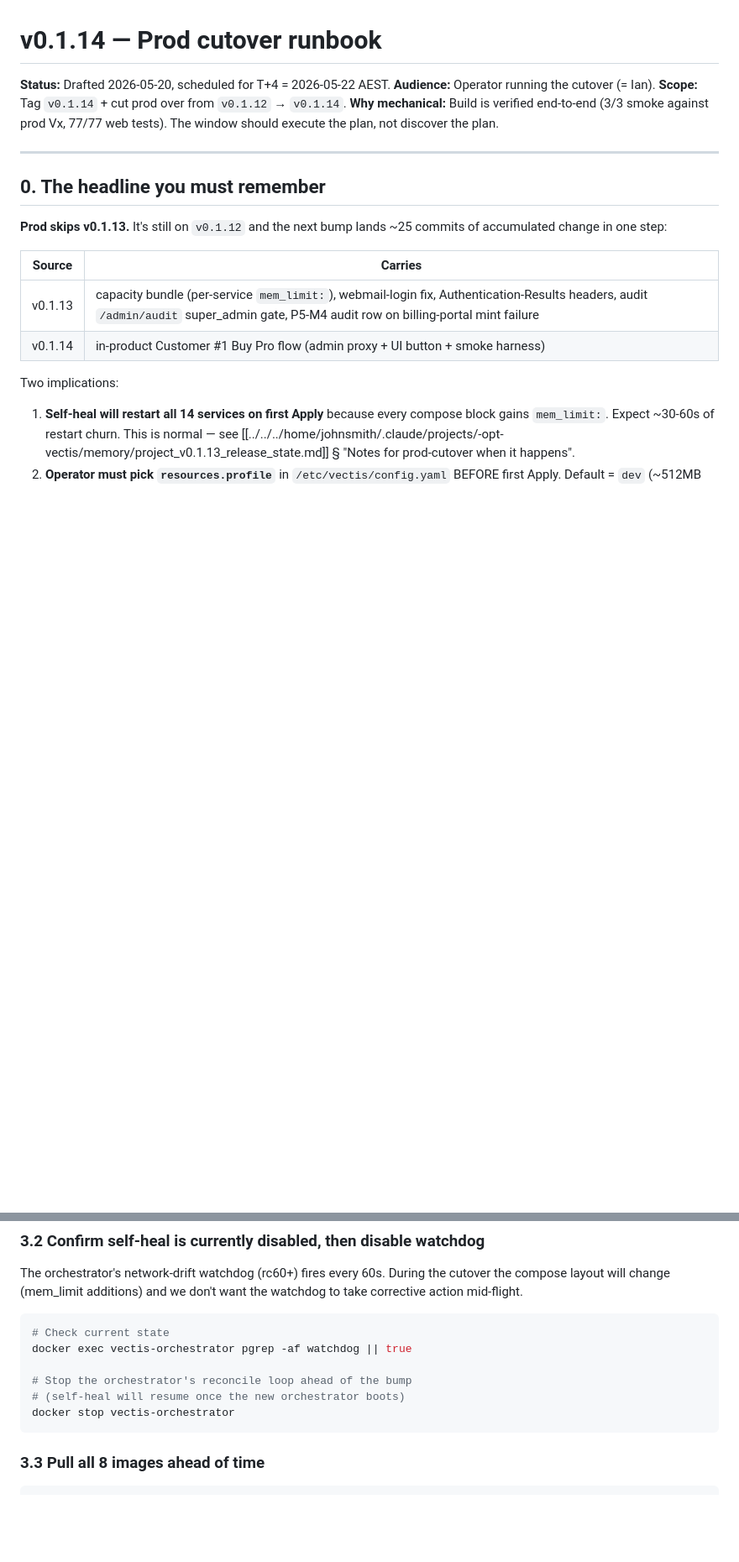
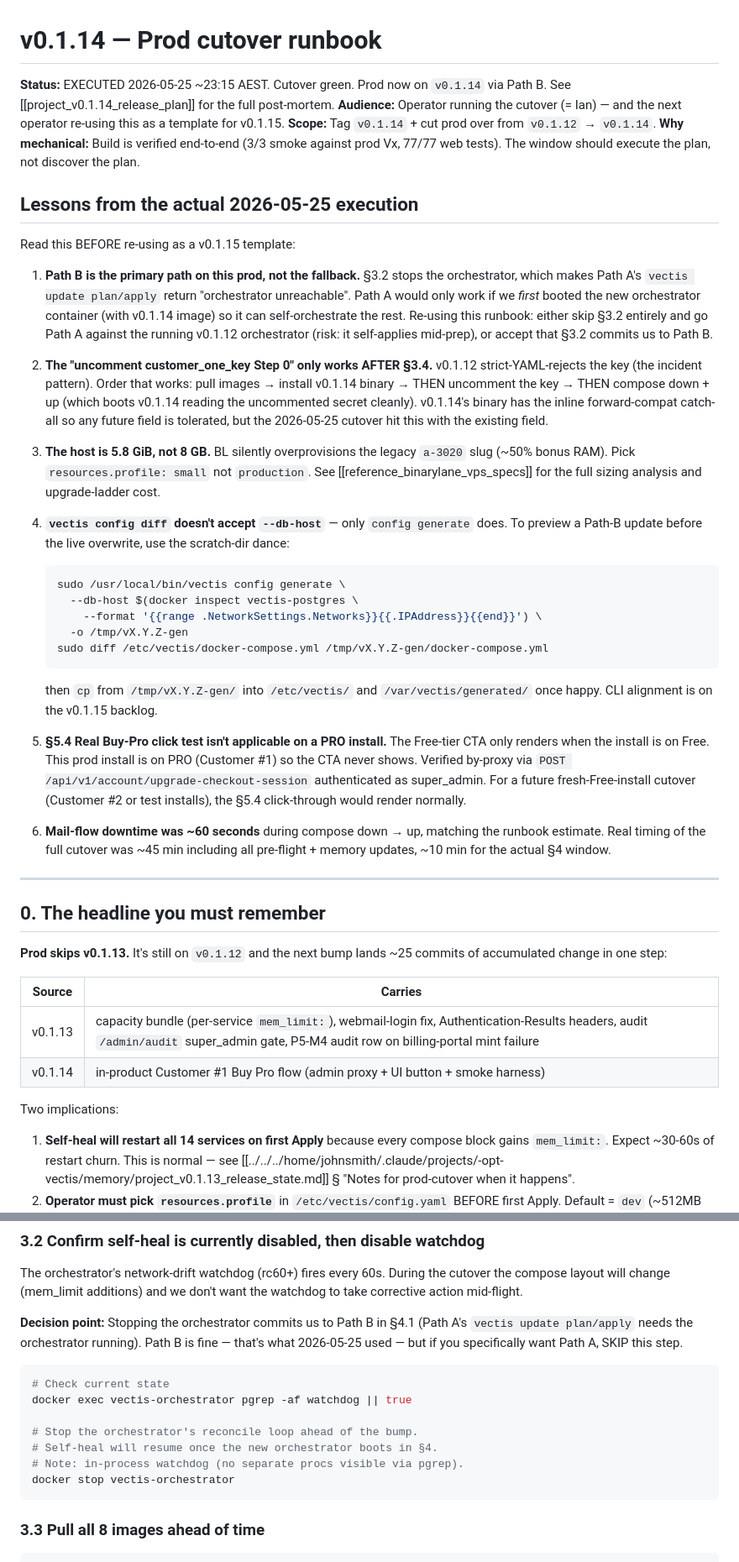
Before and after one commit to Veltara-Works/vectis, a Markdown page: docs/notes/v0.1.14-cutover-runbook.md, 2 parts joined by grey strips. Shown at 84% size. Drawn GitHub-style; blank space fills up the shorter version.

````diff
--- a/docs/notes/v0.1.14-cutover-runbook.md
+++ b/docs/notes/v0.1.14-cutover-runbook.md
@@ -1,11 +1,67 @@
 # v0.1.14 — Prod cutover runbook
 
-**Status:** Drafted 2026-05-20, scheduled for T+4 = 2026-05-22 AEST.
-**Audience:** Operator running the cutover (= Ian).
+**Status:** EXECUTED 2026-05-25 ~23:15 AEST. Cutover green. Prod now
+on `v0.1.14` via Path B. See [[project_v0.1.14_release_plan]] for the
+full post-mortem.
+**Audience:** Operator running the cutover (= Ian) — and the next
+operator re-using this as a template for v0.1.15.
 **Scope:** Tag `v0.1.14` + cut prod over from `v0.1.12` → `v0.1.14`.
 **Why mechanical:** Build is verified end-to-end (3/3 smoke against
 prod Vx, 77/77 web tests). The window should execute the plan, not
 discover the plan.
+
+## Lessons from the actual 2026-05-25 execution
+
+Read this BEFORE re-using as a v0.1.15 template:
+
+1. **Path B is the primary path on this prod, not the fallback.**
+   §3.2 stops the orchestrator, which makes Path A's
+   `vectis update plan/apply` return "orchestrator unreachable". Path
+   A would only work if we *first* booted the new orchestrator
+   container (with v0.1.14 image) so it can self-orchestrate the rest.
+   Re-using this runbook: either skip §3.2 entirely and go Path A
+   against the running v0.1.12 orchestrator (risk: it self-applies
+   mid-prep), or accept that §3.2 commits us to Path B.
+
+2. **The "uncomment customer_one_key Step 0" only works AFTER §3.4.**
+   v0.1.12 strict-YAML-rejects the key (the incident pattern). Order
+   that works: pull images → install v0.1.14 binary → THEN uncomment
+   the key → THEN compose down + up (which boots v0.1.14 reading the
+   uncommented secret cleanly). v0.1.14's binary has the inline
+   forward-compat catch-all so any future field is tolerated, but the
+   2026-05-25 cutover hit this with the existing field.
+
+3. **The host is 5.8 GiB, not 8 GB.** BL silently overprovisions the
+   legacy `a-3020` slug (~50% bonus RAM). Pick `resources.profile:
+   small` not `production`. See [[reference_binarylane_vps_specs]] for
+   the full sizing analysis and upgrade-ladder cost.
+
+4. **`vectis config diff` doesn't accept `--db-host`** — only
+   `config generate` does. To preview a Path-B update before the live
+   overwrite, use the scratch-dir dance:
+   ```bash
+   sudo /usr/local/bin/vectis config generate \
+     --db-host $(docker inspect vectis-postgres \
+       --format '{{range .NetworkSettings.Networks}}{{.IPAddress}}{{end}}') \
+     -o /tmp/vX.Y.Z-gen
+   sudo diff /etc/vectis/docker-compose.yml /tmp/vX.Y.Z-gen/docker-compose.yml
+   ```
+   then `cp` from `/tmp/vX.Y.Z-gen/` into `/etc/vectis/` and
+   `/var/vectis/generated/` once happy. CLI alignment is on the
+   v0.1.15 backlog.
+
+5. **§5.4 Real Buy-Pro click test isn't applicable on a PRO install.**
+   The Free-tier CTA only renders when the install is on Free. This
+   prod install is on PRO (Customer #1) so the CTA never shows.
+   Verified by-proxy via `POST /api/v1/account/upgrade-checkout-session`
+   authenticated as super_admin. For a future fresh-Free-install
+   cutover (Customer #2 or test installs), the §5.4 click-through
+   would render normally.
+
+6. **Mail-flow downtime was ~60 seconds** during compose down → up,
+   matching the runbook estimate. Real timing of the full cutover
+   was ~45 min including all pre-flight + memory updates, ~10 min
+   for the actual §4 window.
 
 ---
 
@@ -214,12 +270,18 @@ The orchestrator's network-drift watchdog (rc60+) fires every 60s.
 During the cutover the compose layout will change (mem_limit additions)
 and we don't want the watchdog to take corrective action mid-flight.
 
+**Decision point:** Stopping the orchestrator commits us to Path B in
+§4.1 (Path A's `vectis update plan/apply` needs the orchestrator
+running). Path B is fine — that's what 2026-05-25 used — but if you
+specifically want Path A, SKIP this step.
+
 ```bash
 # Check current state
 docker exec vectis-orchestrator pgrep -af watchdog || true
 
-# Stop the orchestrator's reconcile loop ahead of the bump
-# (self-heal will resume once the new orchestrator boots)
+# Stop the orchestrator's reconcile loop ahead of the bump.
+# Self-heal will resume once the new orchestrator boots in §4.
+# Note: in-process watchdog (no separate procs visible via pgrep).
 docker stop vectis-orchestrator
 ```
 
````
Also changed, not shown: other parts of docs/notes/v0.1.14-cutover-runbook.md (+68 -23 lines).
